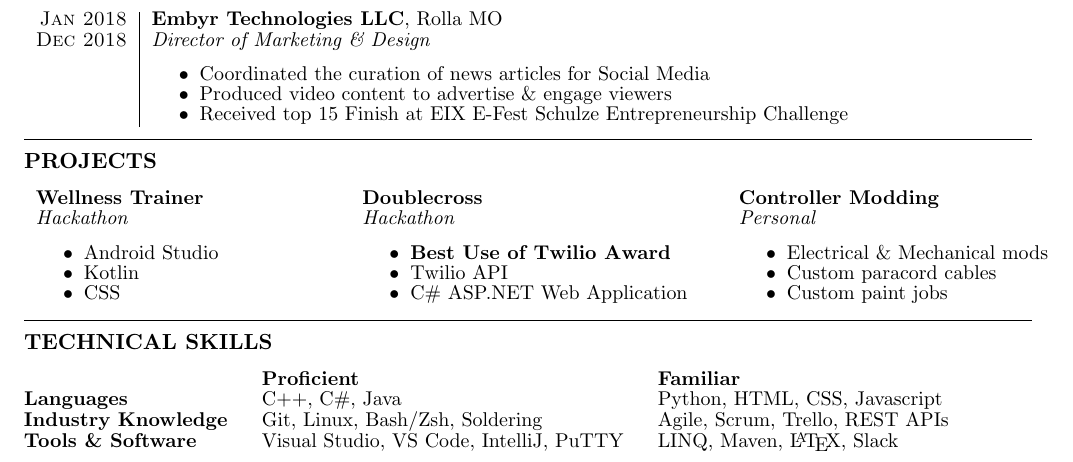
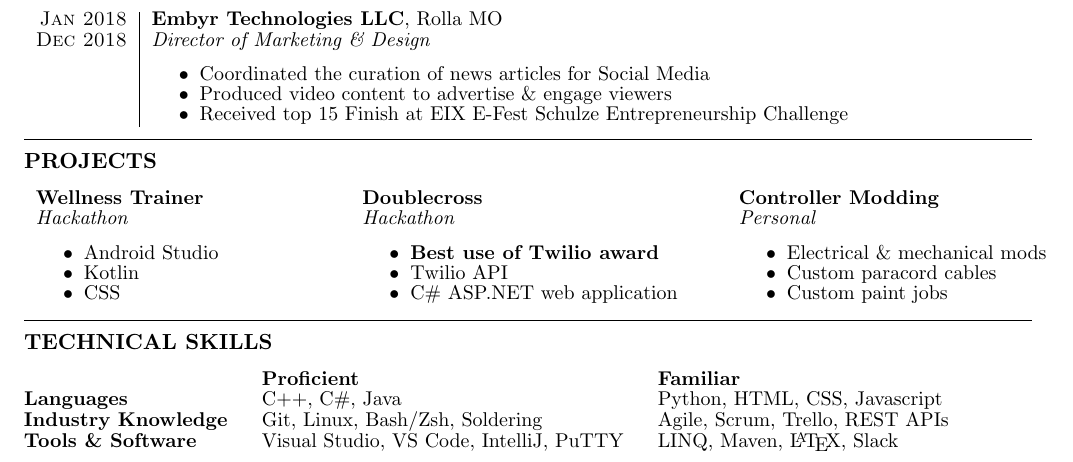
Before and after one commit to jkufa/Resume, a LaTeX CV (resume.tex): part of the page, cut so that both start at the same text. Compiled offline with pdfLaTeX.

Commit message:
Quick grammatical change on projects section

```diff
--- a/resume.tex
+++ b/resume.tex
@@ -106,12 +106,12 @@
                 \item CSS
             \end{itemize} &
             \begin{itemize}
-                \item \textbf{Best Use of Twilio Award}
+                \item \textbf{Best use of Twilio award}
                 \item Twilio API
-                \item C\# ASP.NET Web Application
+                \item C\# ASP.NET web application
             \end{itemize} &
             \begin{itemize}
-                \item Electrical \& Mechanical mods
+                \item Electrical \& mechanical mods
                 \item Custom paracord cables
                 \item Custom paint jobs
             \end{itemize}
```
Also changed, not shown: resume.pdf.
